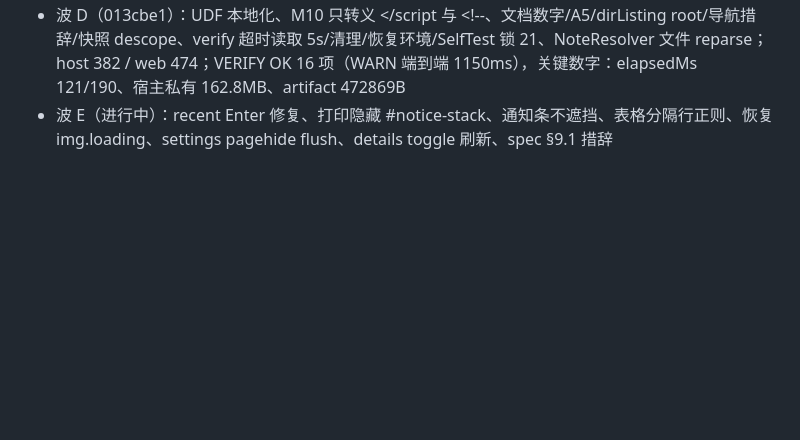
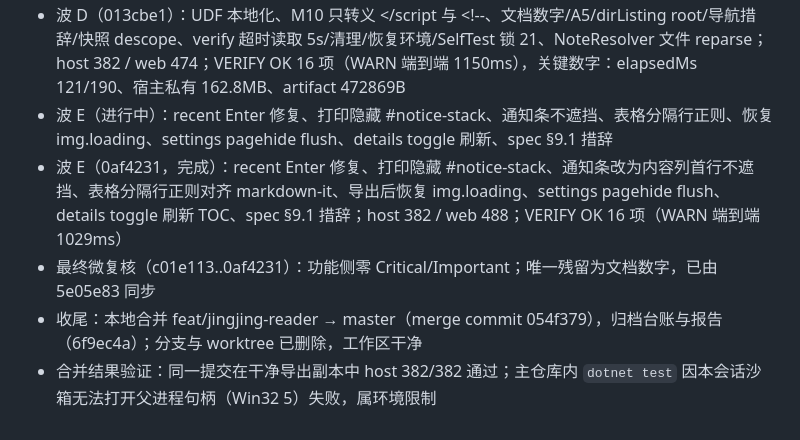
Before and after one commit to Reticent-cloud/JJReader, a Markdown page: docs/sdd/sdd-ledger.md, the part around the change. GitHub-like rendering; blank space fills up the shorter version.

Commit message:
docs: 台账补充波 E 完成、最终复核与收尾记录

```diff
--- a/docs/sdd/sdd-ledger.md
+++ b/docs/sdd/sdd-ledger.md
@@ -251,3 +251,7 @@ Workspace: D:\dsh-work\MD阅读器\.worktrees\feat\jingjing-reader\.superpowers\
   - 新 Minor：打印未隐藏 #notice-stack、通知条遮挡、表格分隔行正则过严、导出后 img.loading 未还原、settings 无 pagehide flush、details 展开不刷新 tops（波 E 一并修）
 - 波 D（013cbe1）：UDF 本地化、M10 只转义 </script 与 <!--、文档数字/A5/dirListing root/导航措辞/快照 descope、verify 超时读取 5s/清理/恢复环境/SelfTest 锁 21、NoteResolver 文件 reparse；host 382 / web 474；VERIFY OK 16 项（WARN 端到端 1150ms），关键数字：elapsedMs 121/190、宿主私有 162.8MB、artifact 472869B
 - 波 E（进行中）：recent Enter 修复、打印隐藏 #notice-stack、通知条不遮挡、表格分隔行正则、恢复 img.loading、settings pagehide flush、details toggle 刷新、spec §9.1 措辞
+- 波 E（0af4231，完成）：recent Enter 修复、打印隐藏 #notice-stack、通知条改为内容列首行不遮挡、表格分隔行正则对齐 markdown-it、导出后恢复 img.loading、settings pagehide flush、details toggle 刷新 TOC、spec §9.1 措辞；host 382 / web 488；VERIFY OK 16 项（WARN 端到端 1029ms）
+- 最终微复核（c01e113..0af4231）：功能侧零 Critical/Important；唯一残留为文档数字，已由 5e05e83 同步
+- 收尾：本地合并 feat/jingjing-reader → master（merge commit 054f379），归档台账与报告（6f9ec4a）；分支与 worktree 已删除，工作区干净
+- 合并结果验证：同一提交在干净导出副本中 host 382/382 通过；主仓库内 `dotnet test` 因本会话沙箱无法打开父进程句柄（Win32 5）失败，属环境限制
```
